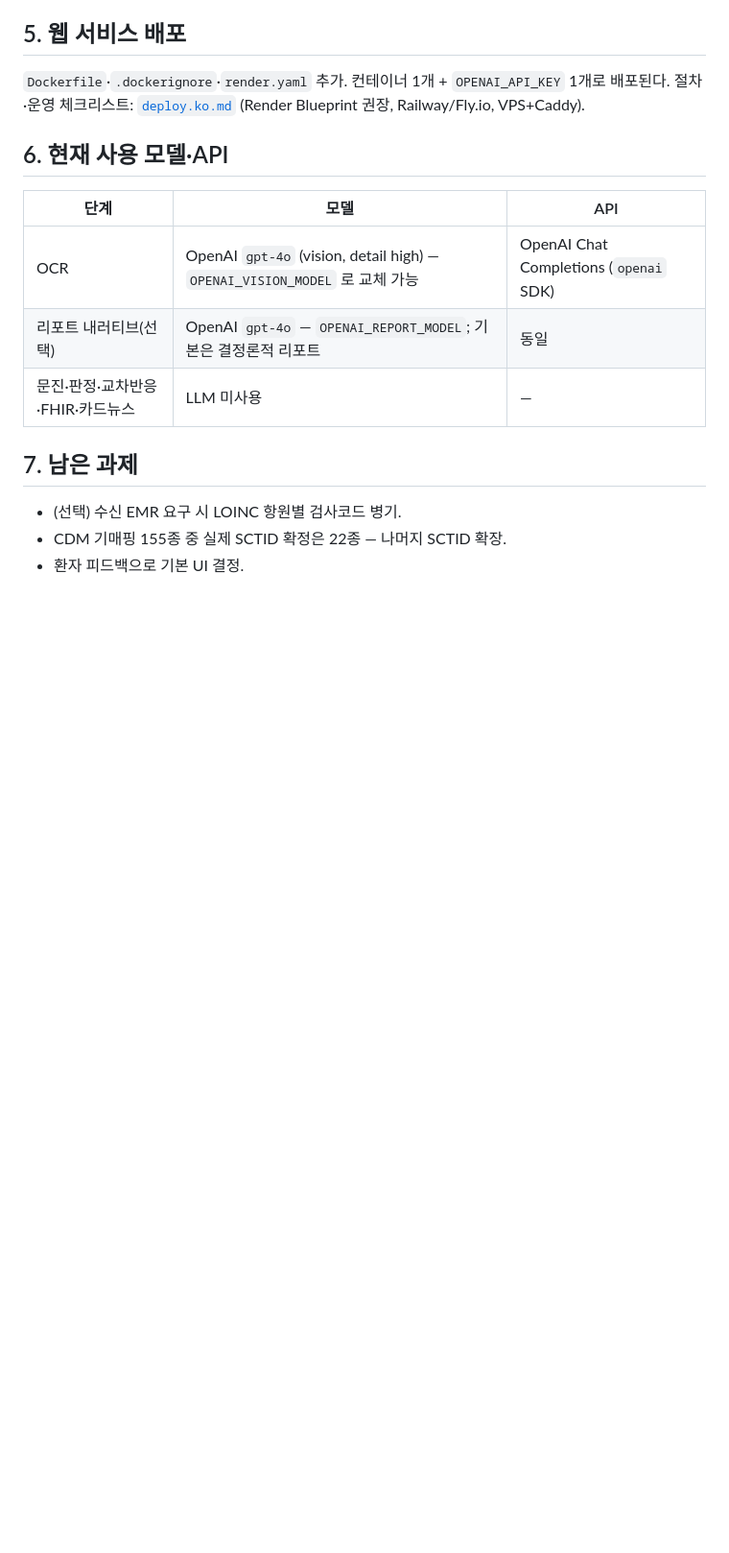
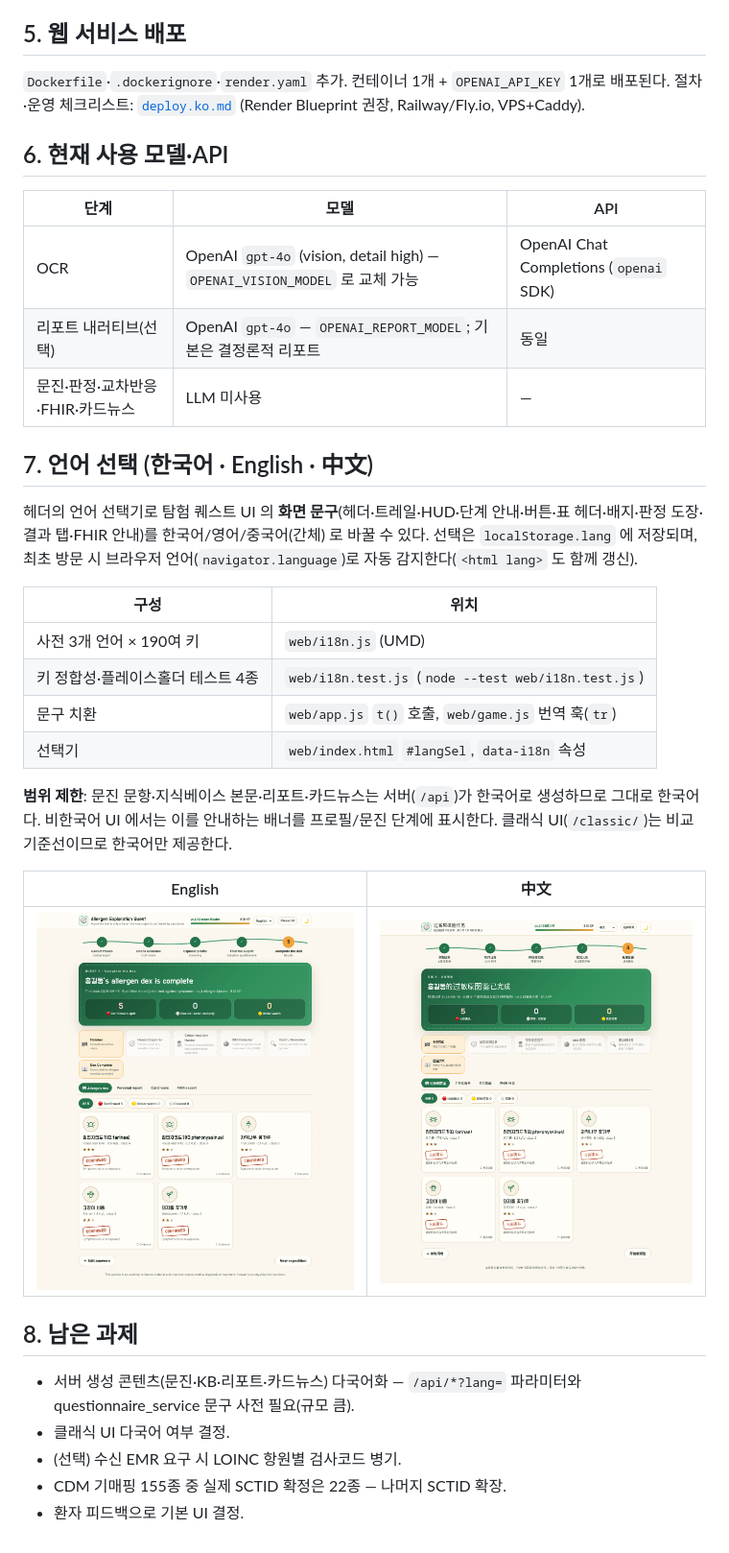
Before and after one commit to DrugnSafety/APAAACI_mast_to_HL7FHIR, a Markdown page: docs/release_2026-09-08_fhir_dual_ui.ko.md, the part around the change. Shown at 96% size. Rendered like a GitHub page; pictures changed too: docs/screenshots/2026-09-08/i18n-en-04-dex.png (added), docs/screenshots/2026-09-08/i18n-zh-04-dex.png (added); blank space fills up the shorter version.

```diff
--- a/docs/release_2026-09-08_fhir_dual_ui.ko.md
+++ b/docs/release_2026-09-08_fhir_dual_ui.ko.md
@@ -142,7 +142,25 @@ node --test web/game.test.js        # 9종
 | 리포트 내러티브(선택) | OpenAI `gpt-4o` — `OPENAI_REPORT_MODEL`; 기본은 결정론적 리포트 | 동일 |
 | 문진·판정·교차반응·FHIR·카드뉴스 | LLM 미사용 | — |
 
-## 7. 남은 과제
+## 7. 언어 선택 (한국어 · English · 中文)
+헤더의 언어 선택기로 탐험 퀘스트 UI 의 **화면 문구**(헤더·트레일·HUD·단계 안내·버튼·표 헤더·배지·판정 도장·결과 탭·FHIR 안내)를 한국어/영어/중국어(간체) 로 바꿀 수 있다. 선택은 `localStorage.lang` 에 저장되며, 최초 방문 시 브라우저 언어(`navigator.language`)로 자동 감지한다(`<html lang>` 도 함께 갱신).
+
+| 구성 | 위치 |
+|---|---|
+| 사전 3개 언어 × 190여 키 | `web/i18n.js` (UMD) |
+| 키 정합성·플레이스홀더 테스트 4종 | `web/i18n.test.js` (`node --test web/i18n.test.js`) |
+| 문구 치환 | `web/app.js` `t()` 호출, `web/game.js` 번역 훅(`tr`) |
+| 선택기 | `web/index.html` `#langSel`, `data-i18n` 속성 |
+
+**범위 제한**: 문진 문항·지식베이스 본문·리포트·카드뉴스는 서버(`/api`)가 한국어로 생성하므로 그대로 한국어다. 비한국어 UI 에서는 이를 안내하는 배너를 프로필/문진 단계에 표시한다. 클래식 UI(`/classic/`)는 비교 기준선이므로 한국어만 제공한다.
+
+| English | 中文 |
+|---|---|
+| ![](screenshots/2026-09-08/i18n-en-04-dex.png) | ![](screenshots/2026-09-08/i18n-zh-04-dex.png) |
+
+## 8. 남은 과제
+- 서버 생성 콘텐츠(문진·KB·리포트·카드뉴스) 다국어화 — `/api/*?lang=` 파라미터와 questionnaire_service 문구 사전 필요(규모 큼).
+- 클래식 UI 다국어 여부 결정.
 - (선택) 수신 EMR 요구 시 LOINC 항원별 검사코드 병기.
 - CDM 기매핑 155종 중 실제 SCTID 확정은 22종 — 나머지 SCTID 확장.
 - 환자 피드백으로 기본 UI 결정.
```
Also changed, not shown: README.md (+1 -0 lines), docs/release_2026-09-08_fhir_dual_ui.en.md (+19 -1 lines), docs/screenshots/2026-09-08/i18n-en-00-upload.png (added), docs/screenshots/2026-09-08/i18n-zh-03-profile.png (added).
